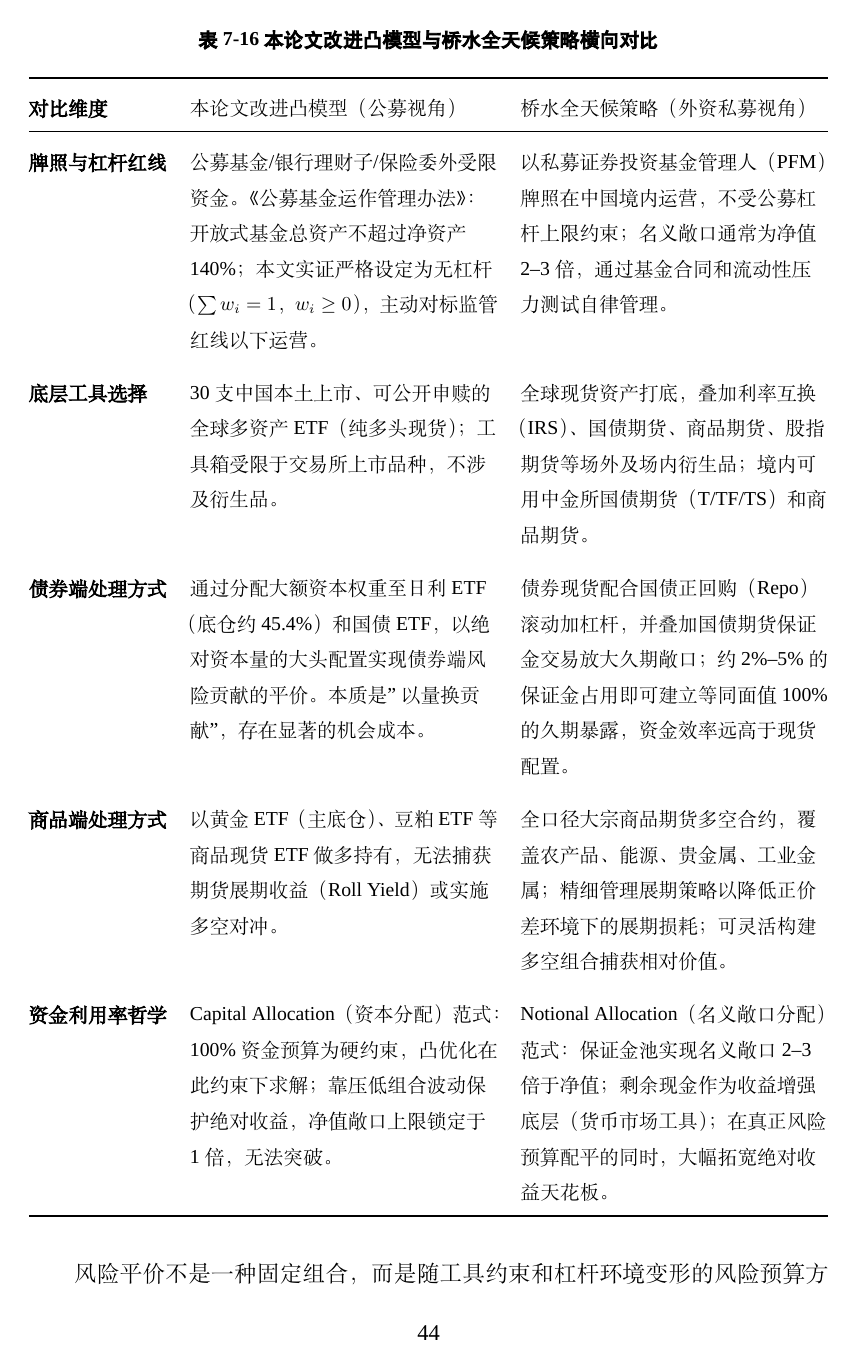
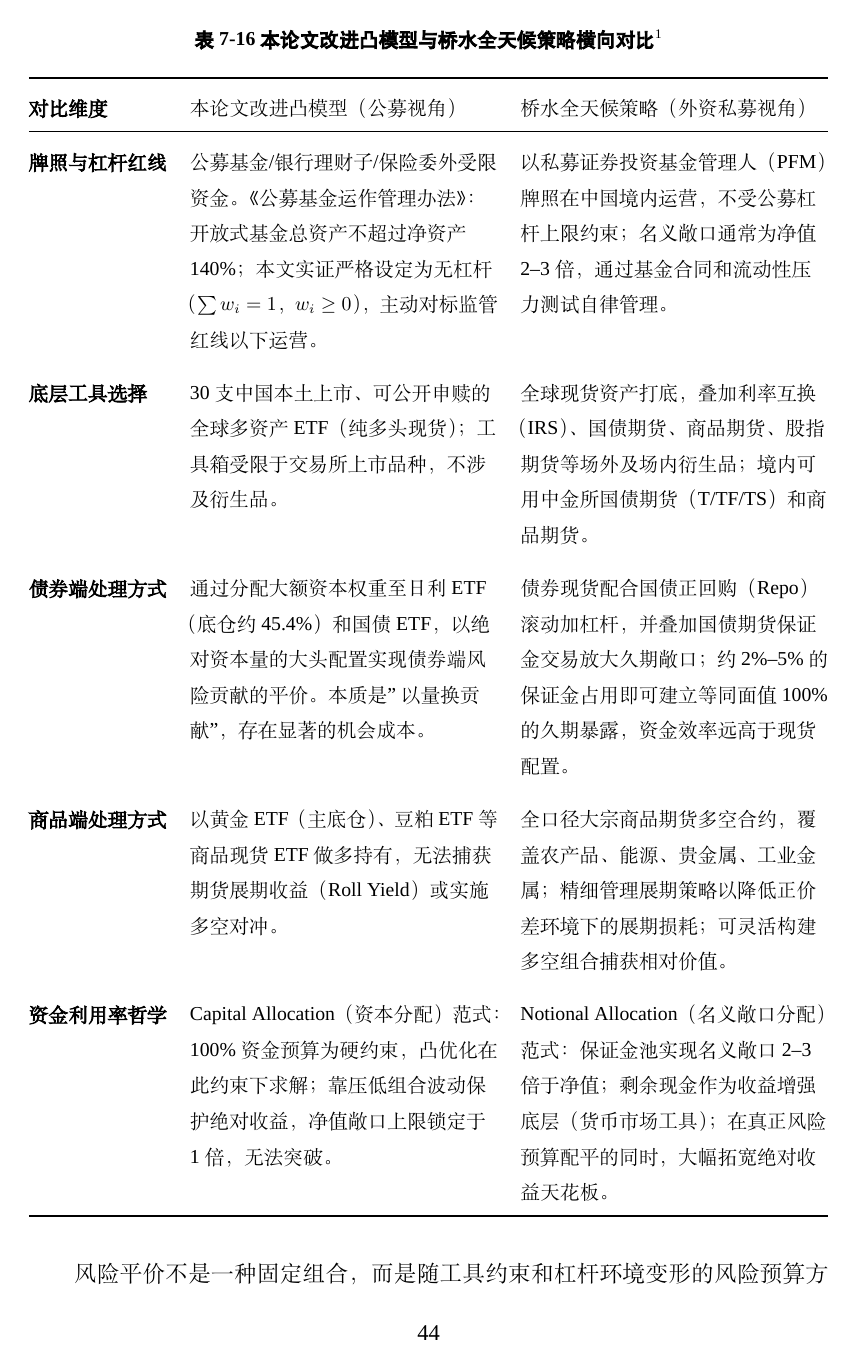
Before and after one commit to ericxuzhesheng/Relaxed-Risk-Parity-Research, a LaTeX thesis (report/thesis_latex/main.tex): page 50 of 60. Compiled offline with XeLaTeX; a missing font is replaced by an installed copy or a similar font.

Commit message:
docs: auto-save

```diff
--- a/report/thesis_latex/main.tex
+++ b/report/thesis_latex/main.tex
@@ -838,7 +838,7 @@
 \begin{table}[H]
 \centering
 \small
-\caption{本论文改进凸模型与桥水全天候策略横向对比}
+\caption{本论文改进凸模型与桥水全天候策略横向对比\protect\footnote{桥水全天候策略相关描述参考：Bridgewater Associates（2012）\cite{bridgewater2012allweather}。}}
 \label{tab:bridgewater_compare}
 \begin{tabularx}{\textwidth}{@{}>{\bfseries\raggedright\arraybackslash}p{2.6cm}%
   >{\raggedright\arraybackslash}X%
```
